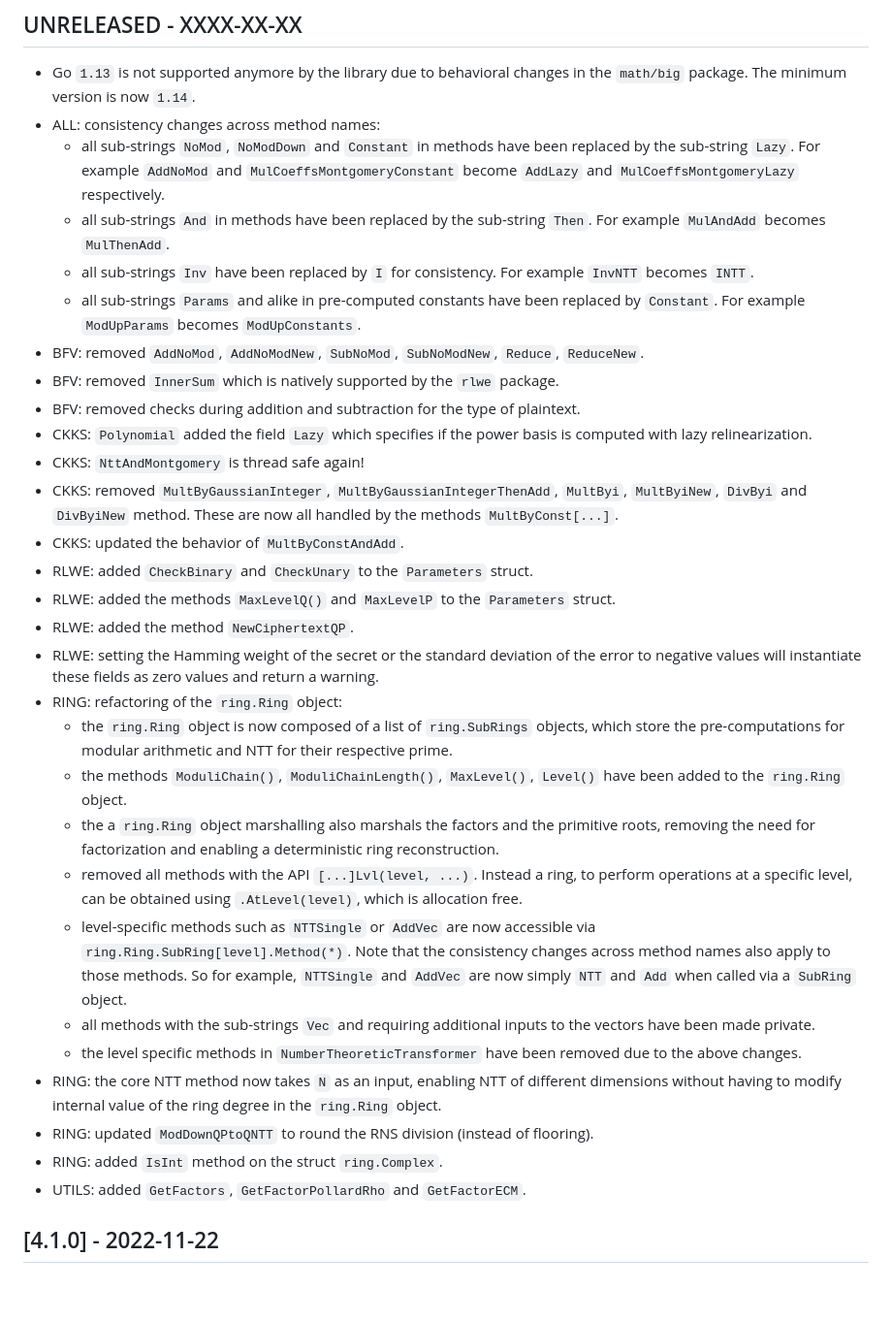
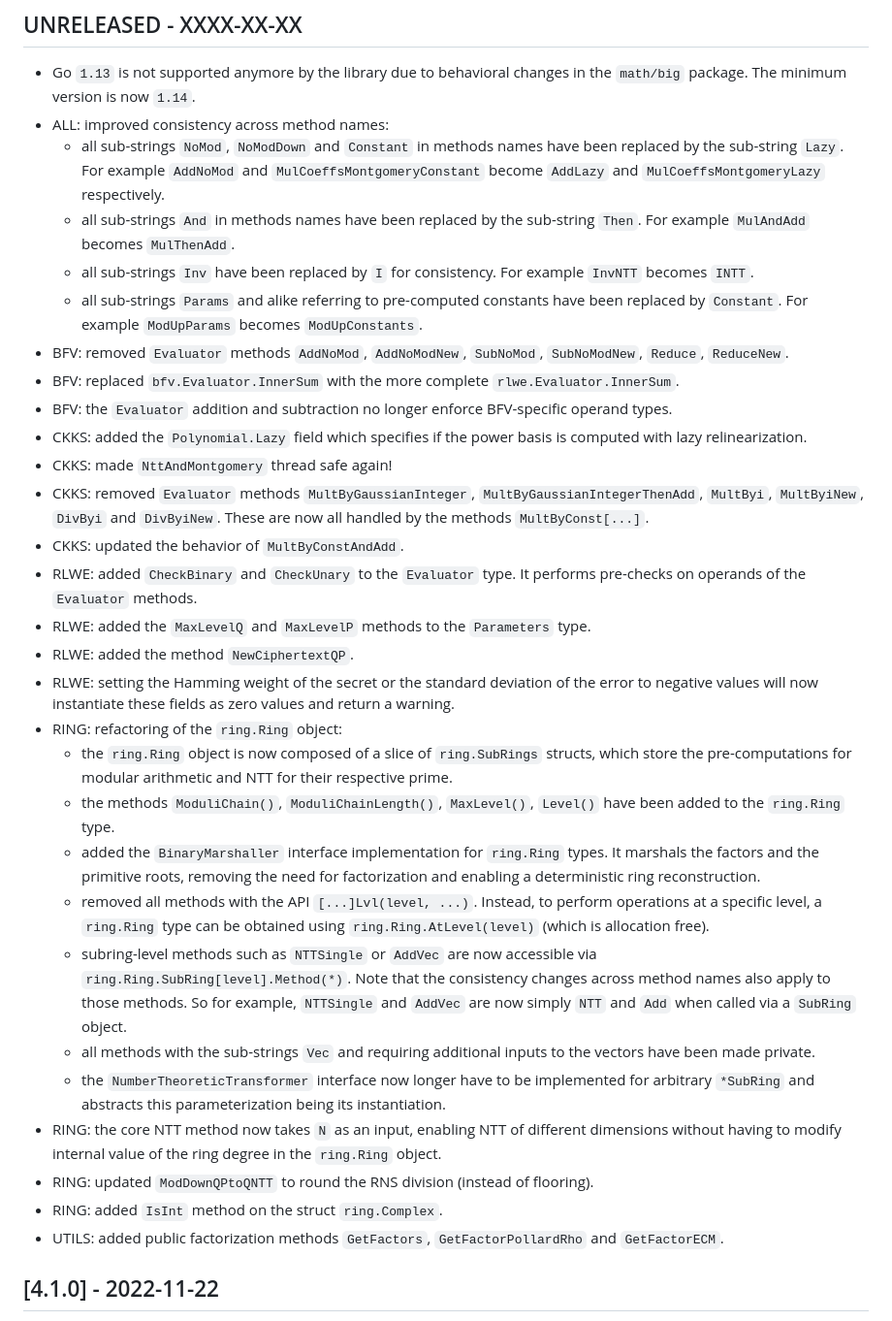
Before and after one commit to tuneinsight/lattigo, a Markdown page: CHANGELOG.md, the part around the change. Shown: that part at 97% size. Drawn GitHub-style; blank space fills up the shorter version.

Commit message:
pass on the changelog

```diff
--- a/CHANGELOG.md
+++ b/CHANGELOG.md
@@ -4,34 +4,34 @@ All notable changes to this library are documented in this file.
 
 ## UNRELEASED - XXXX-XX-XX
 - Go `1.13` is not supported anymore by the library due to behavioral changes in the `math/big` package. The minimum version is now `1.14`.
-- ALL: consistency changes across method names:
-    - all sub-strings `NoMod`, `NoModDown` and `Constant` in methods have been replaced by the sub-string `Lazy`. For example `AddNoMod` and `MulCoeffsMontgomeryConstant` become `AddLazy` and `MulCoeffsMontgomeryLazy` respectively.
-    - all sub-strings `And` in methods have been replaced by the sub-string `Then`. For example `MulAndAdd` becomes `MulThenAdd`.
+- ALL: improved consistency across method names:
+    - all sub-strings `NoMod`, `NoModDown` and `Constant` in methods names have been replaced by the sub-string `Lazy`. For example `AddNoMod` and `MulCoeffsMontgomeryConstant` become `AddLazy` and `MulCoeffsMontgomeryLazy` respectively.
+    - all sub-strings `And` in methods names have been replaced by the sub-string `Then`. For example `MulAndAdd` becomes `MulThenAdd`.
     - all sub-strings `Inv` have been replaced by `I` for consistency. For example `InvNTT` becomes `INTT`.
-    - all sub-strings `Params` and alike in pre-computed constants have been replaced by `Constant`. For example `ModUpParams` becomes `ModUpConstants`.
-- BFV: removed `AddNoMod`, `AddNoModNew`, `SubNoMod`, `SubNoModNew`, `Reduce`, `ReduceNew`.
-- BFV: removed `InnerSum` which is natively supported by the `rlwe` package.
-- BFV: removed checks during addition and subtraction for the type of plaintext.
-- CKKS: `Polynomial` added the field `Lazy` which specifies if the power basis is computed with lazy relinearization.
-- CKKS: `NttAndMontgomery` is thread safe again!
-- CKKS: removed `MultByGaussianInteger`, `MultByGaussianIntegerThenAdd`, `MultByi`, `MultByiNew`, `DivByi` and `DivByiNew` method. These are now all handled by the methods `MultByConst[...]`.
+    - all sub-strings `Params` and alike referring to pre-computed constants have been replaced by `Constant`. For example `ModUpParams` becomes `ModUpConstants`.
+- BFV: removed `Evaluator` methods `AddNoMod`, `AddNoModNew`, `SubNoMod`, `SubNoModNew`, `Reduce`, `ReduceNew`.
+- BFV: replaced `bfv.Evaluator.InnerSum` with the more complete `rlwe.Evaluator.InnerSum`.
+- BFV: the `Evaluator` addition and subtraction no longer enforce BFV-specific operand types.
+- CKKS: added the `Polynomial.Lazy` field which specifies if the power basis is computed with lazy relinearization.
+- CKKS: made `NttAndMontgomery` thread safe again!
+- CKKS: removed `Evaluator` methods `MultByGaussianInteger`, `MultByGaussianIntegerThenAdd`, `MultByi`, `MultByiNew`, `DivByi` and `DivByiNew`. These are now all handled by the methods `MultByConst[...]`.
 - CKKS: updated the behavior of `MultByConstAndAdd`.
-- RLWE: added `CheckBinary` and `CheckUnary` to the `Parameters` struct.
-- RLWE: added the methods `MaxLevelQ()` and `MaxLevelP` to the `Parameters` struct.
+- RLWE: added `CheckBinary` and `CheckUnary` to the `Evaluator` type. It performs pre-checks on operands of the `Evaluator` methods.
+- RLWE: added the `MaxLevelQ` and `MaxLevelP` methods to the `Parameters` type.
 - RLWE: added the method `NewCiphertextQP`.
-- RLWE: setting the Hamming weight of the secret or the standard deviation of the error to negative values will instantiate these fields as zero values and return a warning.
+- RLWE: setting the Hamming weight of the secret or the standard deviation of the error to negative values will now instantiate these fields as zero values and return a warning.
 - RING: refactoring of the `ring.Ring` object:
-    - the `ring.Ring` object is now composed of a list of `ring.SubRings` objects, which store the pre-computations for modular arithmetic and NTT for their respective prime.
-    - the methods `ModuliChain()`, `ModuliChainLength()`, `MaxLevel()`, `Level()` have been added to the `ring.Ring` object.
-    - the a `ring.Ring` object marshalling also marshals the factors and the primitive roots, removing the need for factorization and enabling a deterministic ring reconstruction.
-    - removed all methods with the API `[...]Lvl(level, ...)`. Instead a ring, to perform operations at a specific level, can be obtained using `.AtLevel(level)`, which is allocation free.
-    - level-specific methods such as `NTTSingle` or `AddVec` are now accessible via `ring.Ring.SubRing[level].Method(*)`. Note that the consistency changes across method names also apply to those methods. So for example, `NTTSingle` and `AddVec` are now simply `NTT` and `Add` when called via a `SubRing` object.
+    - the `ring.Ring` object is now composed of a slice of `ring.SubRings` structs, which store the pre-computations for modular arithmetic and NTT for their respective prime.
+    - the methods `ModuliChain()`, `ModuliChainLength()`, `MaxLevel()`, `Level()` have been added to the `ring.Ring` type.
+    - added the `BinaryMarshaller` interface implementation for `ring.Ring` types. It marshals the factors and the primitive roots, removing the need for factorization and enabling a deterministic ring reconstruction.
+    - removed all methods with the API `[...]Lvl(level, ...)`. Instead, to perform operations at a specific level, a `ring.Ring` type can be obtained using `ring.Ring.AtLevel(level)` (which is allocation free).
+    - subring-level methods such as `NTTSingle` or `AddVec` are now accessible via `ring.Ring.SubRing[level].Method(*)`. Note that the consistency changes across method names also apply to those methods. So for example, `NTTSingle` and `AddVec` are now simply `NTT` and `Add` when called via a `SubRing` object.
     - all methods with the sub-strings `Vec` and requiring additional inputs to the vectors have been made private.
-    - the level specific methods in `NumberTheoreticTransformer` have been removed due to the above changes.
+    - the  `NumberTheoreticTransformer` interface now longer have to be implemented for arbitrary `*SubRing` and abstracts this parameterization being its instantiation.
 - RING: the core NTT method now takes `N` as an input, enabling NTT of different dimensions without having to modify internal value of the ring degree in the `ring.Ring` object.
 - RING: updated `ModDownQPtoQNTT` to round the RNS division (instead of flooring).
 - RING: added `IsInt` method on the struct `ring.Complex`.
-- UTILS: added `GetFactors`, `GetFactorPollardRho` and `GetFactorECM`.
+- UTILS: added public factorization methods `GetFactors`, `GetFactorPollardRho` and `GetFactorECM`.
 
 ## [4.1.0] - 2022-11-22
 - Further improved the generalization of the code across schemes through the `rlwe` package and the introduction of a generic scale management interface.
```
